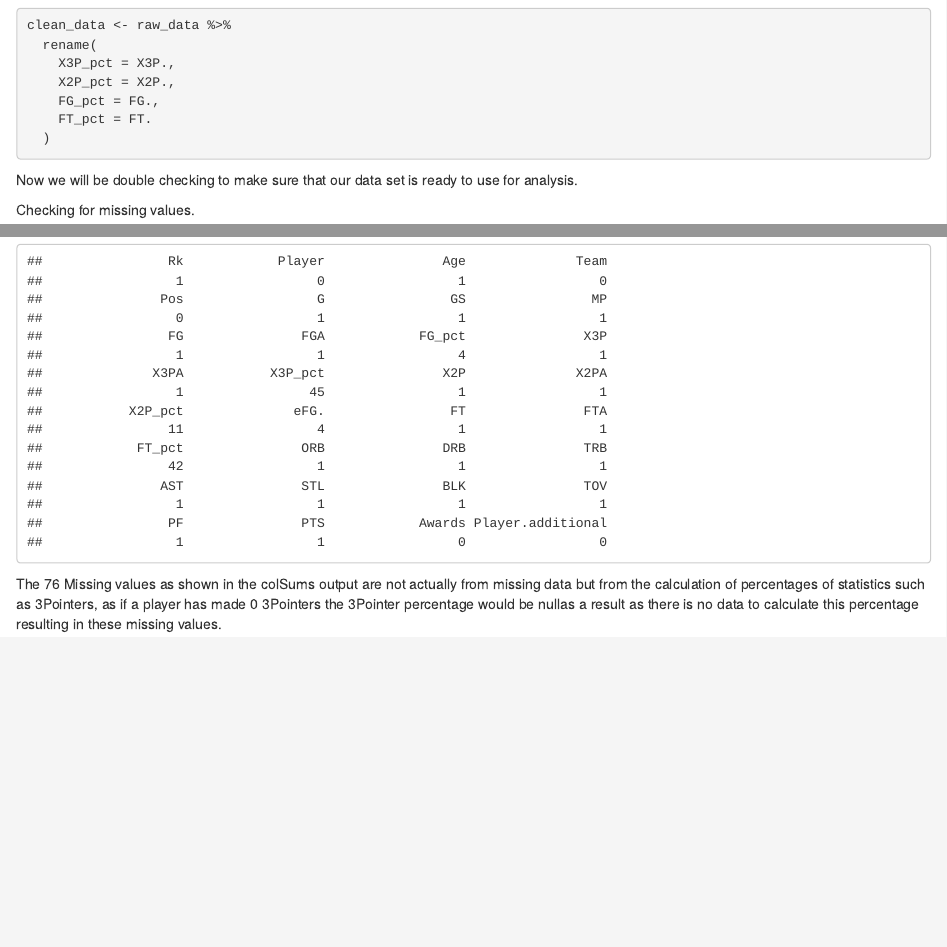
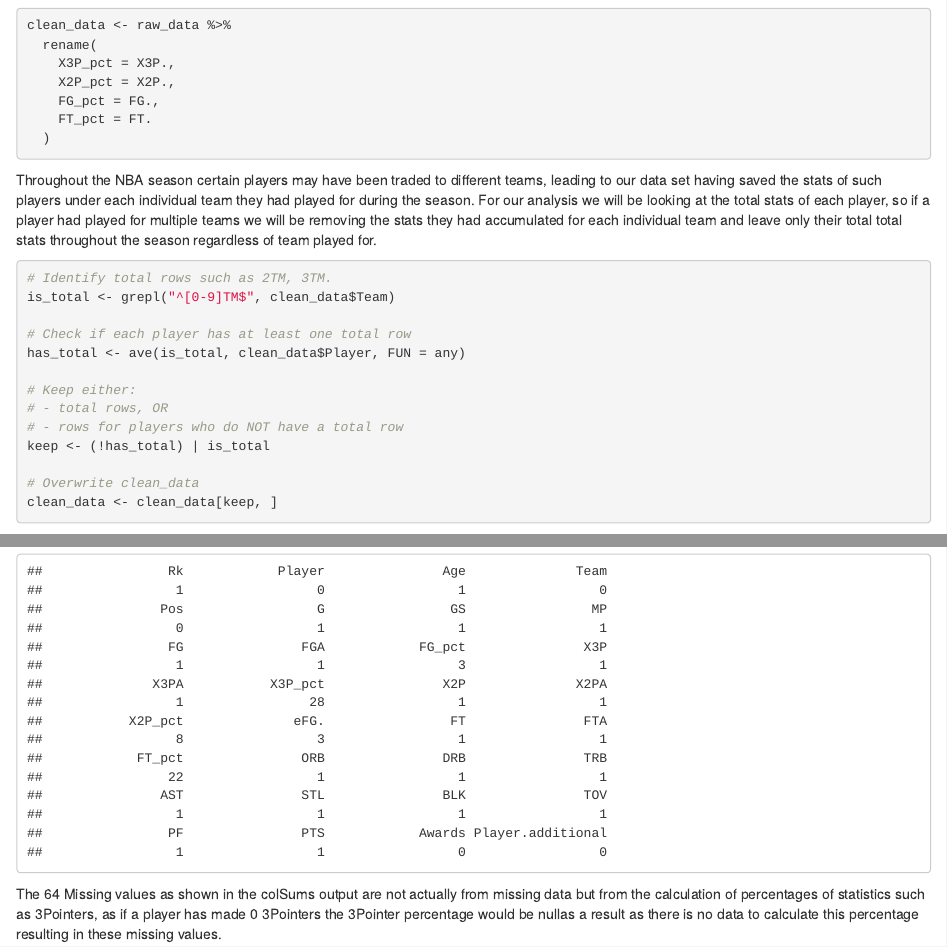
Before and after one commit to dawobarrel/STAT107_Group25_BasketballStatistics, an R Markdown document (analysis/11_DataCleaning.Rmd): the page in a window 1100 px wide, from 1360 px down, and a second part further down, joined at a grey line. Rendered offline with R 4.5, knitr and Pandoc, with nearby package versions.

Commit message:
Cleaned Dataset again

````diff
--- a/analysis/11_DataCleaning.Rmd
+++ b/analysis/11_DataCleaning.Rmd
@@ -38,6 +38,24 @@ clean_data <- raw_data %>%
 
 ```
 
+Throughout the NBA season certain players may have been traded to different teams, leading to our data set having saved the stats of such players under each individual team they had played for during the season. For our analysis we will be looking at the total stats of each player, so if a player had played for multiple teams we will be removing the stats they had accumulated for each individual team and leave only their total total stats throughout the season regardless of team played for.
+
+```{r}
+# Identify total rows such as 2TM, 3TM.
+is_total <- grepl("^[0-9]TM$", clean_data$Team)
+
+# Check if each player has at least one total row
+has_total <- ave(is_total, clean_data$Player, FUN = any)
+
+# Keep either:
+# - total rows, OR
+# - rows for players who do NOT have a total row
+keep <- (!has_total) | is_total
+
+# Overwrite clean_data
+clean_data <- clean_data[keep, ]
+```
+
 
 Now we will be double checking to make sure that our data set is ready to use for analysis.
 
@@ -52,7 +70,7 @@ sum(is.na(clean_data))
 colSums(is.na(clean_data))
 ```
 
-The 76 Missing values as shown in the colSums output are not actually from missing data but from the calculation of percentages of statistics such as 3Pointers, as if a player has made 0 3Pointers the 3Pointer percentage would be nullas a result as there is no data to calculate this percentage resulting in these missing values.
+The 64 Missing values as shown in the colSums output are not actually from missing data but from the calculation of percentages of statistics such as 3Pointers, as if a player has made 0 3Pointers the 3Pointer percentage would be nullas a result as there is no data to calculate this percentage resulting in these missing values.
 
 Checking for duplicate rows.
 ```{r}
````
Also changed, not shown: data/nba2024_cleaned.RData.
